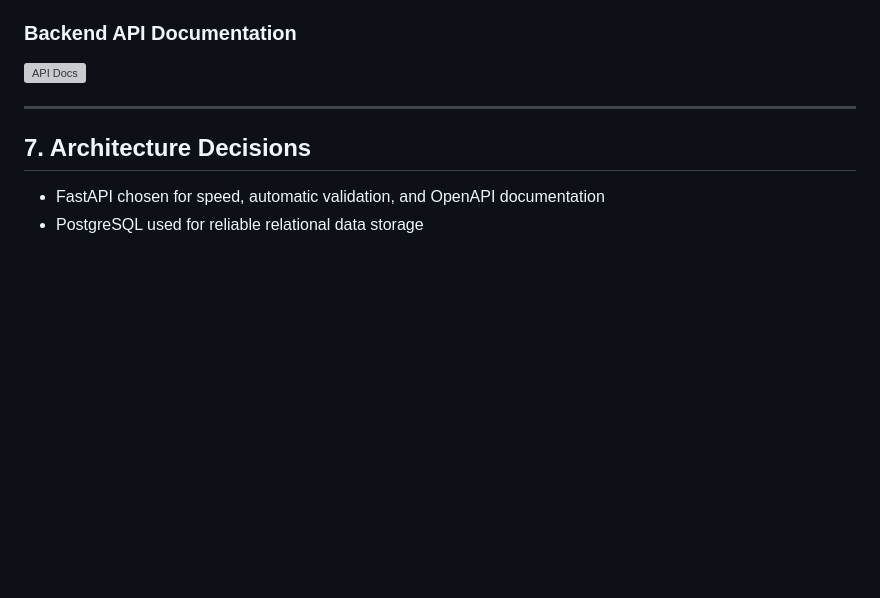
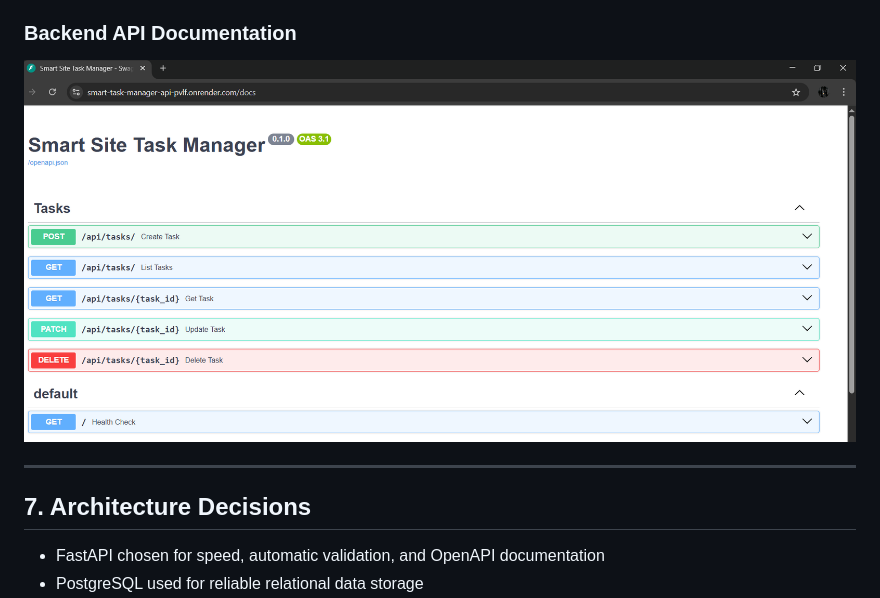
Before and after one commit to guruduttnbharadwaj/smart-task-manager, a Markdown page: README.md, the part around the change. GitHub-like rendering; blank space fills up the shorter version; grey boxes are pictures that could not be loaded.

Commit message:
Fix image file extension for API docs screenshot

```diff
--- a/README.md
+++ b/README.md
@@ -144,7 +144,7 @@ TaskHistory Table:
 ![Task Completed](screenshots/task_completed.png)
 
 ### Backend API Documentation
-![API Docs](screenshots/api_docs.png)
+![API Docs](screenshots/api_docs.PNG)
 
 ---
 
```
